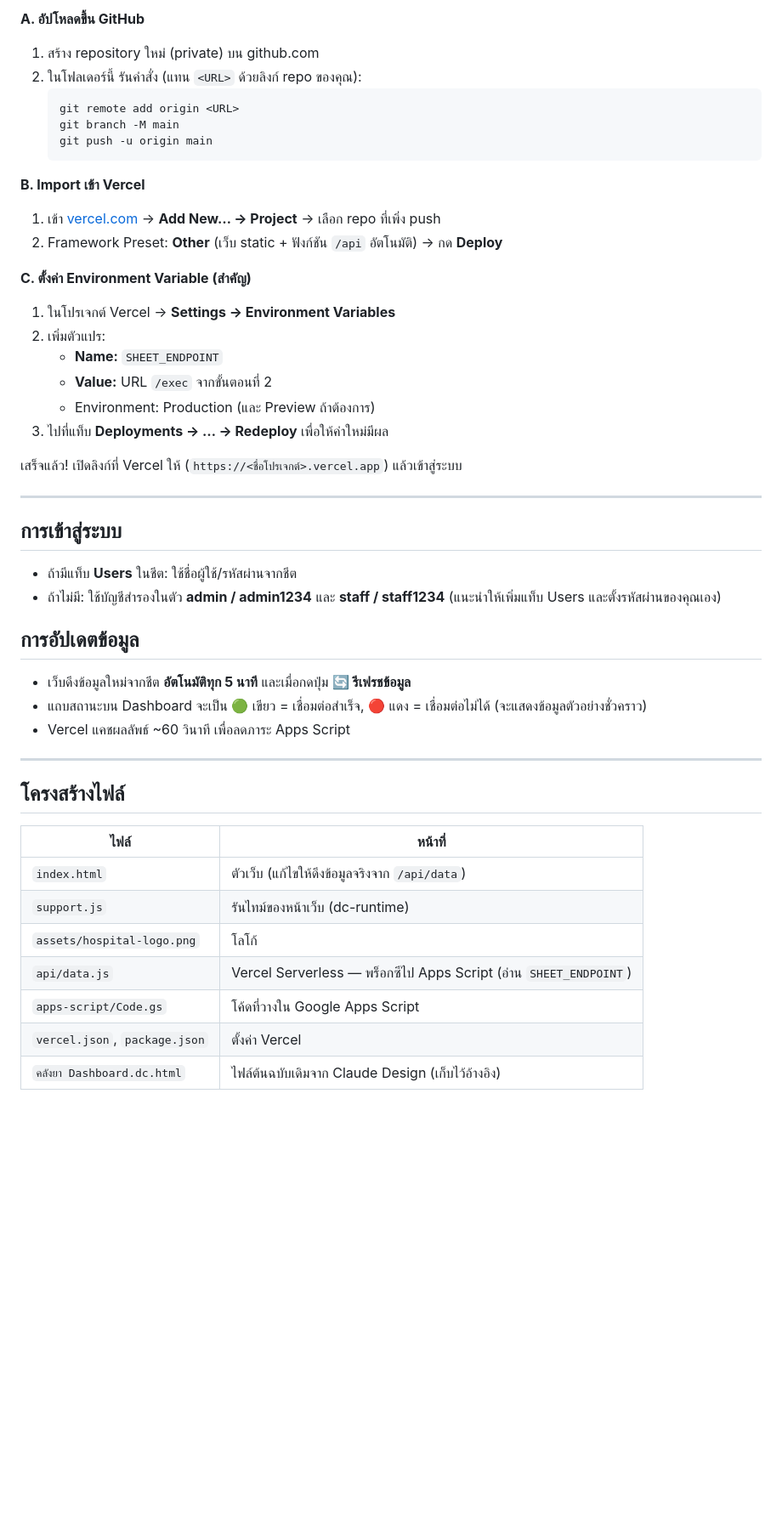
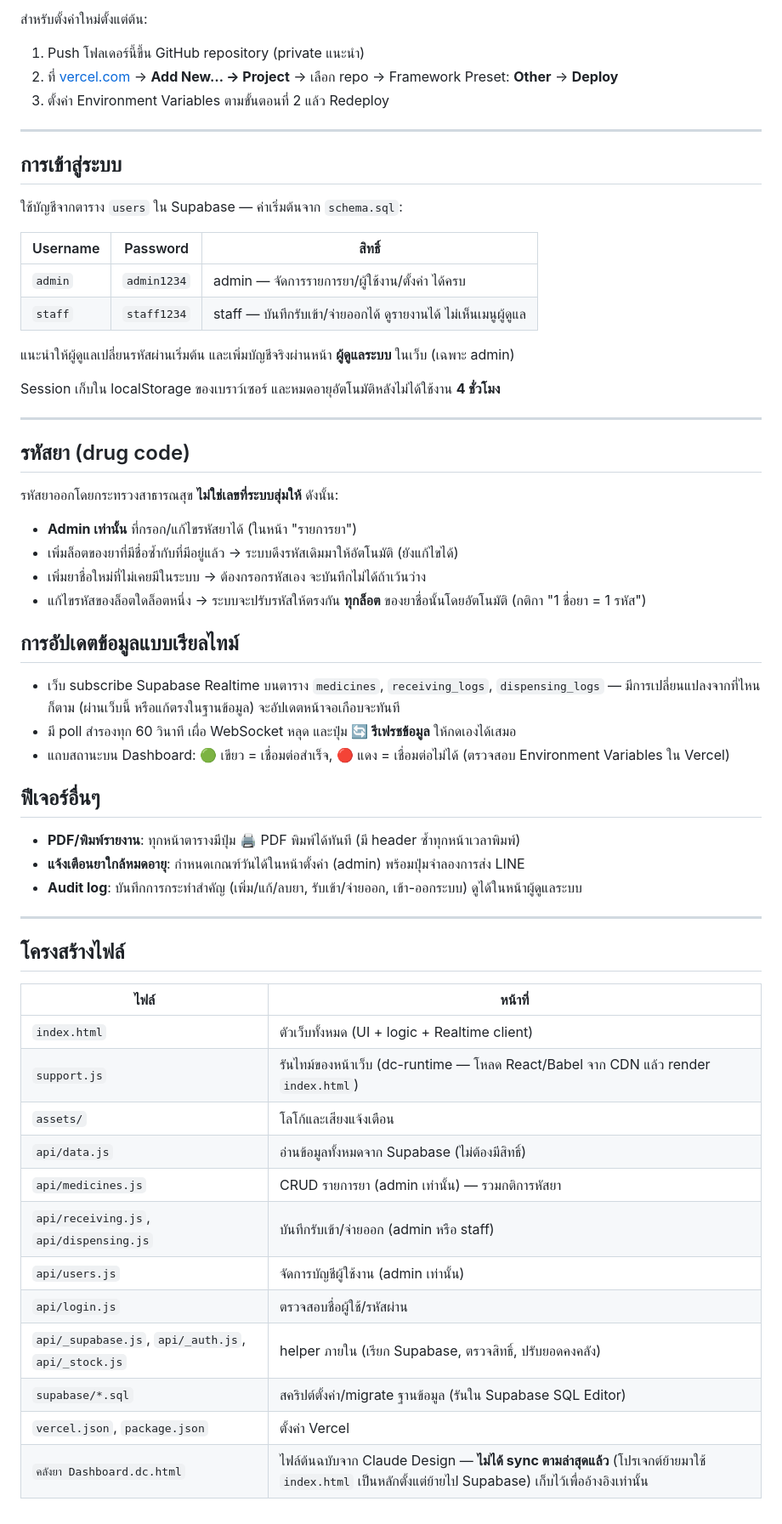
Before and after one commit to Erawan-Hospital/Erawan-Hospital-Medicine, a Markdown page: README.md, the part around one of its changes. Shown at 85% size. Drawn GitHub-style; blank space fills up the shorter version.

````diff
--- a/README.md
+++ b/README.md
@@ -69,40 +54,45 @@ Google Sheet  ──►  Apps Script (Web App, ส่วนตัว)  ──►
 
-**A. อัปโหลดขึ้น GitHub**
-1. สร้าง repository ใหม่ (private) บน github.com
-2. ในโฟลเดอร์นี้ รันคำสั่ง (แทน `<URL>` ด้วยลิงก์ repo ของคุณ):
-   ```bash
-   git remote add origin <URL>
-   git branch -M main
-   git push -u origin main
-   ```
-
-**B. Import เข้า Vercel**
-1. เข้า [vercel.com](https://vercel.com) → **Add New… → Project** → เลือก repo ที่เพิ่ง push
-2. Framework Preset: **Other** (เว็บ static + ฟังก์ชัน `/api` อัตโนมัติ) → กด **Deploy**
-
-**C. ตั้งค่า Environment Variable (สำคัญ)**
-1. ในโปรเจกต์ Vercel → **Settings → Environment Variables**
-2. เพิ่มตัวแปร:
-   - **Name:** `SHEET_ENDPOINT`
-   - **Value:** URL `/exec` จากขั้นตอนที่ 2
-   - Environment: Production (และ Preview ถ้าต้องการ)
-3. ไปที่แท็บ **Deployments → … → Redeploy** เพื่อให้ค่าใหม่มีผล
-
-เสร็จแล้ว! เปิดลิงก์ที่ Vercel ให้ (`https://<ชื่อโปรเจกต์>.vercel.app`) แล้วเข้าสู่ระบบ
+สำหรับตั้งค่าใหม่ตั้งแต่ต้น:
+1. Push โฟลเดอร์นี้ขึ้น GitHub repository (private แนะนำ)
+2. ที่ [vercel.com](https://vercel.com) → **Add New… → Project** → เลือก repo → Framework Preset: **Other** → **Deploy**
+3. ตั้งค่า Environment Variables ตามขั้นตอนที่ 2 แล้ว Redeploy
 
 ---
 
 ## การเข้าสู่ระบบ
 
-- ถ้ามีแท็บ **Users** ในชีต: ใช้ชื่อผู้ใช้/รหัสผ่านจากชีต
-- ถ้าไม่มี: ใช้บัญชีสำรองในตัว **admin / admin1234** และ **staff / staff1234**
-  (แนะนำให้เพิ่มแท็บ Users และตั้งรหัสผ่านของคุณเอง)
+ใช้บัญชีจากตาราง `users` ใน Supabase — ค่าเริ่มต้นจาก `schema.sql`:
 
-## การอัปเดตข้อมูล
+| Username | Password | สิทธิ์ |
+|----------|----------|--------|
+| `admin` | `admin1234` | admin — จัดการรายการยา/ผู้ใช้งาน/ตั้งค่า ได้ครบ |
+| `staff` | `staff1234` | staff — บันทึกรับเข้า/จ่ายออกได้ ดูรายงานได้ ไม่เห็นเมนูผู้ดูแล |
 
-- เว็บดึงข้อมูลใหม่จากชีต **อัตโนมัติทุก 5 นาที** และเมื่อกดปุ่ม **🔄 รีเฟรชข้อมูล**
-- แถบสถานะบน Dashboard จะเป็น 🟢 เขียว = เชื่อมต่อสำเร็จ, 🔴 แดง = เชื่อมต่อไม่ได้ (จะแสดงข้อมูลตัวอย่างชั่วคราว)
-- Vercel แคชผลลัพธ์ ~60 วินาที เพื่อลดภาระ Apps Script
+แนะนำให้ผู้ดูแลเปลี่ยนรหัสผ่านเริ่มต้น และเพิ่มบัญชีจริงผ่านหน้า **ผู้ดูแลระบบ** ในเว็บ (เฉพาะ admin)
+
+Session เก็บใน localStorage ของเบราว์เซอร์ และหมดอายุอัตโนมัติหลังไม่ได้ใช้งาน **4 ชั่วโมง**
+
+---
+
+## รหัสยา (drug code)
+
+รหัสยาออกโดยกระทรวงสาธารณสุข **ไม่ใช่เลขที่ระบบสุ่มให้** ดังนั้น:
+- **Admin เท่านั้น** ที่กรอก/แก้ไขรหัสยาได้ (ในหน้า "รายการยา")
+- เพิ่มล็อตของยาที่มีชื่อซ้ำกับที่มีอยู่แล้ว → ระบบดึงรหัสเดิมมาให้อัตโนมัติ (ยังแก้ไขได้)
+- เพิ่มยาชื่อใหม่ที่ไม่เคยมีในระบบ → ต้องกรอกรหัสเอง จะบันทึกไม่ได้ถ้าเว้นว่าง
+- แก้ไขรหัสของล็อตใดล็อตหนึ่ง → ระบบจะปรับรหัสให้ตรงกัน **ทุกล็อต** ของยาชื่อนั้นโดยอัตโนมัติ (กติกา "1 ชื่อยา = 1 รหัส")
+
+## การอัปเดตข้อมูลแบบเรียลไทม์
+
+- เว็บ subscribe Supabase Realtime บนตาราง `medicines`, `receiving_logs`, `dispensing_logs` — มีการเปลี่ยนแปลงจากที่ไหนก็ตาม (ผ่านเว็บนี้ หรือแก้ตรงในฐานข้อมูล) จะอัปเดตหน้าจอเกือบจะทันที
+- มี poll สำรองทุก 60 วินาที เผื่อ WebSocket หลุด และปุ่ม **🔄 รีเฟรชข้อมูล** ให้กดเองได้เสมอ
+- แถบสถานะบน Dashboard: 🟢 เขียว = เชื่อมต่อสำเร็จ, 🔴 แดง = เชื่อมต่อไม่ได้ (ตรวจสอบ Environment Variables ใน Vercel)
+
+## ฟีเจอร์อื่นๆ
+
+- **PDF/พิมพ์รายงาน**: ทุกหน้าตารางมีปุ่ม 🖨️ PDF พิมพ์ได้ทันที (มี header ซ้ำทุกหน้าเวลาพิมพ์)
+- **แจ้งเตือนยาใกล้หมดอายุ**: กำหนดเกณฑ์วันได้ในหน้าตั้งค่า (admin) พร้อมปุ่มจำลองการส่ง LINE
+- **Audit log**: บันทึกการกระทำสำคัญ (เพิ่ม/แก้/ลบยา, รับเข้า/จ่ายออก, เข้า-ออกระบบ) ดูได้ในหน้าผู้ดูแลระบบ
 
 ---
 
@@ -110,10 +100,15 @@ Google Sheet  ──►  Apps Script (Web App, ส่วนตัว)  ──►
 
 | ไฟล์ | หน้าที่ |
 |------|---------|
-| `index.html` | ตัวเว็บ (แก้ไขให้ดึงข้อมูลจริงจาก `/api/data`) |
-| `support.js` | รันไทม์ของหน้าเว็บ (dc-runtime) |
-| `assets/hospital-logo.png` | โลโก้ |
-| `api/data.js` | Vercel Serverless — พร็อกซีไป Apps Script (อ่าน `SHEET_ENDPOINT`) |
-| `apps-script/Code.gs` | โค้ดที่วางใน Google Apps Script |
+| `index.html` | ตัวเว็บทั้งหมด (UI + logic + Realtime client) |
+| `support.js` | รันไทม์ของหน้าเว็บ (dc-runtime — โหลด React/Babel จาก CDN แล้ว render `index.html`) |
+| `assets/` | โลโก้และเสียงแจ้งเตือน |
+| `api/data.js` | อ่านข้อมูลทั้งหมดจาก Supabase (ไม่ต้องมีสิทธิ์) |
+| `api/medicines.js` | CRUD รายการยา (admin เท่านั้น) — รวมกติการหัสยา |
+| `api/receiving.js`, `api/dispensing.js` | บันทึกรับเข้า/จ่ายออก (admin หรือ staff) |
+| `api/users.js` | จัดการบัญชีผู้ใช้งาน (admin เท่านั้น) |
+| `api/login.js` | ตรวจสอบชื่อผู้ใช้/รหัสผ่าน |
+| `api/_supabase.js`, `api/_auth.js`, `api/_stock.js` | helper ภายใน (เรียก Supabase, ตรวจสิทธิ์, ปรับยอดคงคลัง) |
+| `supabase/*.sql` | สคริปต์ตั้งค่า/migrate ฐานข้อมูล (รันใน Supabase SQL Editor) |
 | `vercel.json`, `package.json` | ตั้งค่า Vercel |
-| `คลังยา Dashboard.dc.html` | ไฟล์ต้นฉบับเดิมจาก Claude Design (เก็บไว้อ้างอิง) |
+| `คลังยา Dashboard.dc.html` | ไฟล์ต้นฉบับจาก Claude Design — **ไม่ได้ sync ตามล่าสุดแล้ว** (โปรเจกต์ย้ายมาใช้ `index.html` เป็นหลักตั้งแต่ย้ายไป Supabase) เก็บไว้เพื่ออ้างอิงเท่านั้น
````
Also changed, not shown: other parts of README.md (+33 -48 lines).
